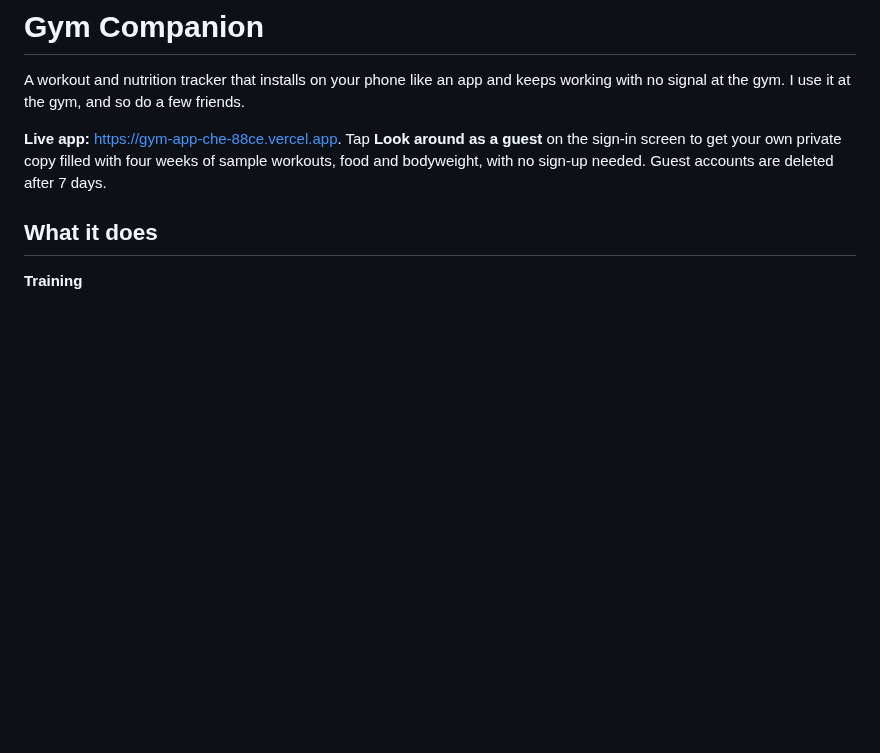
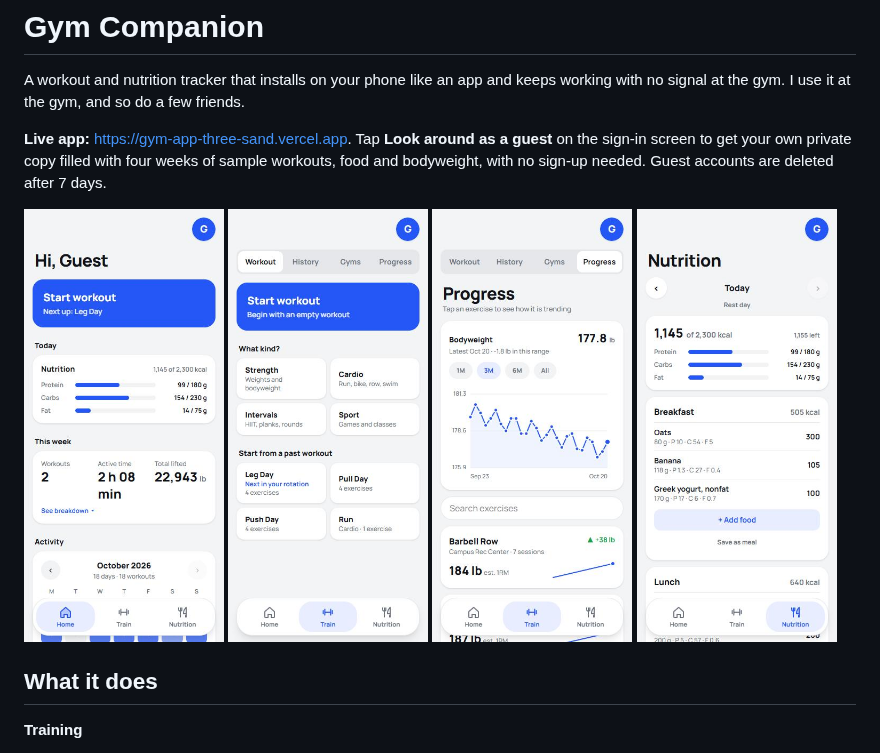
Before and after one commit to cullenheagan/gym-app, a Markdown page: README.md, the part around the change. Drawn GitHub-style; pictures changed too: docs/screenshots/home.jpg (added), docs/screenshots/nutrition.jpg (added), docs/screenshots/progress.jpg (added); blank space fills up the shorter version.

Commit message:
Add app screenshots to the README and use the public live link
Screenshots of Home, Train, Progress and Nutrition taken from the live
guest demo. The README pointed at gym-app-che-88ce.vercel.app, which
Vercel puts behind its own login; gym-app-three-sand.vercel.app is the
address that opens for everyone.

Co-Authored-By: Claude Opus 5.5 <noreply@anthropic.com>
Claude-Session: https://claude.ai/code/session_019gcS1YDyTPuJMqNwW3eDsc

```diff
--- a/README.md
+++ b/README.md
@@ -2,7 +2,14 @@
 
 A workout and nutrition tracker that installs on your phone like an app and keeps working with no signal at the gym. I use it at the gym, and so do a few friends.
 
-**Live app:** https://gym-app-che-88ce.vercel.app. Tap **Look around as a guest** on the sign-in screen to get your own private copy filled with four weeks of sample workouts, food and bodyweight, with no sign-up needed. Guest accounts are deleted after 7 days.
+**Live app:** https://gym-app-three-sand.vercel.app. Tap **Look around as a guest** on the sign-in screen to get your own private copy filled with four weeks of sample workouts, food and bodyweight, with no sign-up needed. Guest accounts are deleted after 7 days.
+
+<p>
+  <img src="docs/screenshots/home.jpg" width="200" alt="Home: next workout, today's macros, this week">
+  <img src="docs/screenshots/train.jpg" width="200" alt="Train: start a workout or repeat a past one">
+  <img src="docs/screenshots/progress.jpg" width="200" alt="Progress: bodyweight trend and per-exercise charts">
+  <img src="docs/screenshots/nutrition.jpg" width="200" alt="Nutrition: calories, macros and foods by meal">
+</p>
 
 ## What it does
 
```
Also changed, not shown: CHANGELOG.md (+1 -1 lines).
